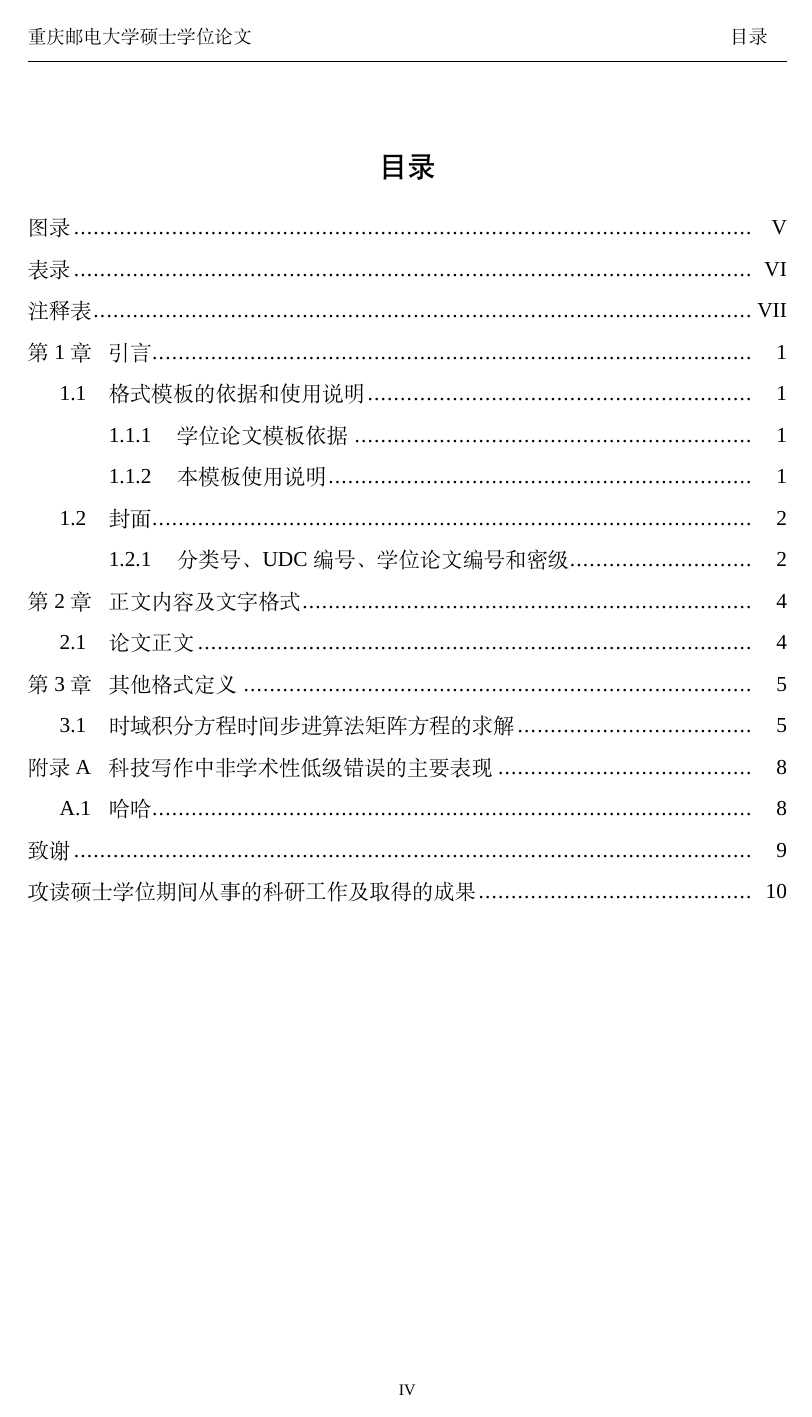
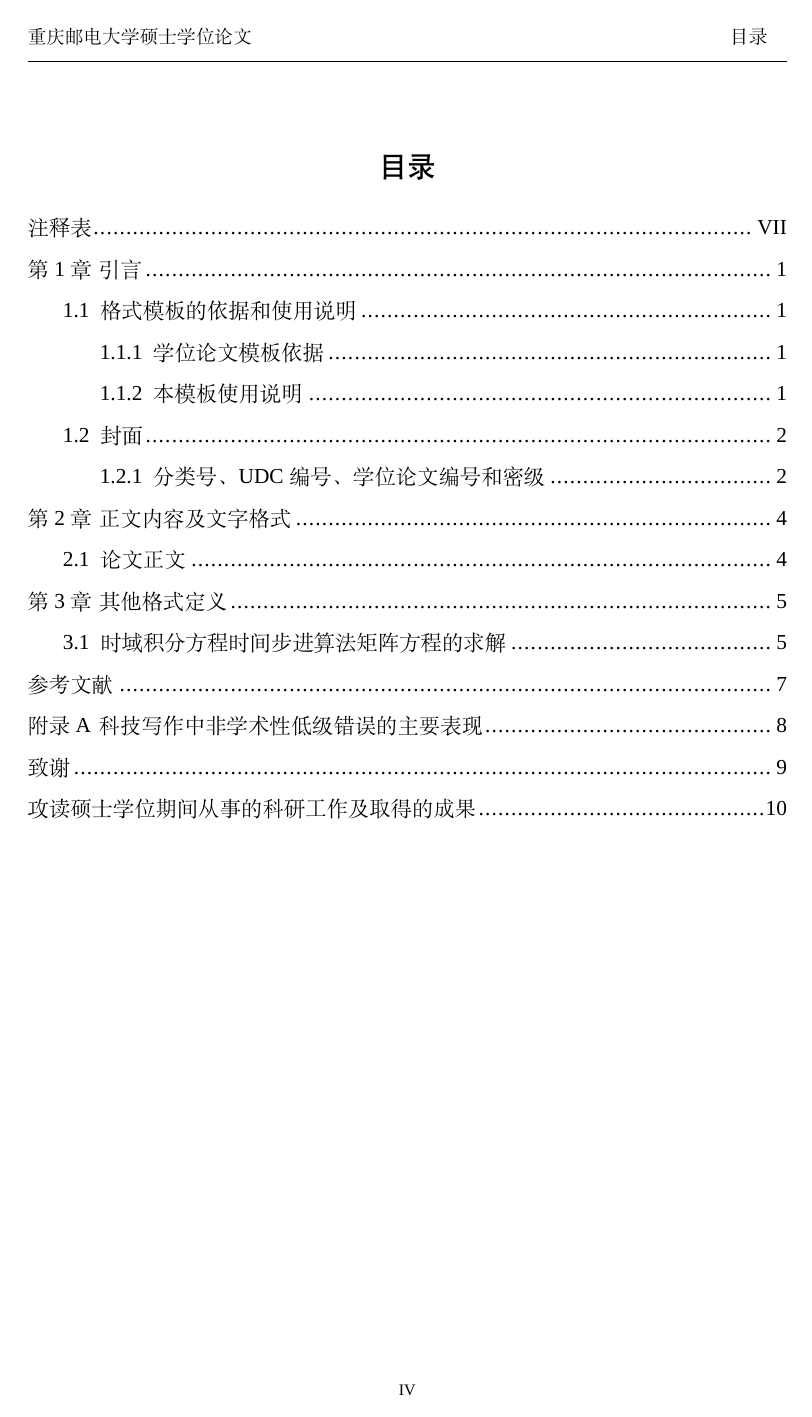
Before and after one commit to lusccc/cqupt-thesis, a LaTeX thesis (thesis.tex, which reads cqupt_thesis.cls): page 6 of 19. Compiled offline with XeLaTeX; a missing font is replaced by an installed copy or a similar font.

Commit message:
目录复刻完成

```diff
--- a/cqupt_thesis.cls
+++ b/cqupt_thesis.cls
@@ -203,7 +203,8 @@
         format+={\rm\zihao{3}\heiti\bfseries},
         number={\arabic{chapter}},
         numberformat={\normalfont},
-        aftername={\hspace{\ccwd}},
+%        aftername={\hspace{\ccwd}},
+        aftername={\hspace{0.5em}},
         beforeskip={19pt},
         afterskip={33pt},
         fixskip=true
@@ -211,14 +212,16 @@
     section={
         format+={\rm\zihao{-3}\heiti\bfseries\flushleft},
         numberformat={\normalfont},
-        aftername={\hspace{\ccwd}},
+        aftername={\hspace{0.5em}},
+%        aftername={\hspace{\ccwd}},
         beforeskip={13pt},
         afterskip={13pt}
     },
     subsection={
         format+={\zihao{4}\rm\heiti\flushleft},
         numberformat={\normalfont},
-        aftername={\hspace{\ccwd}},
+        aftername={\hspace{0.5em}},
+%        aftername={\hspace{\ccwd}},
         beforeskip={13pt},
         afterskip={13pt}
     },
@@ -270,16 +273,20 @@
     \par
     % word中英文的1.5倍行距对应的是1.44
     \linespread{1.44}\selectfont
-}
-{
+    }
+    {
     \vspace{21pt}\par
     {\textbf{\cusongti{Keywords: }}} \@enkeywords
 }
 
-
+% ------开始设置 目录样式
 % 使用hyperref宏包去除索引上的颜色标记
 \RequirePackage{hyperref}
 \hypersetup{pdfborder=0 0 0}
+% 把表录、图录、参考文献 加入目录
+\usepackage[nottoc,notlot,notlof]{tocbibind}
+
+
 % 使用tocloft宏包修改目录样式
 \RequirePackage{tocloft}
 %\renewcommand{\cftdot}{$\cdot$}
@@ -289,35 +296,57 @@
 \renewcommand{\cftchapleader}{\cftdotfill{\cftchapdotsep}}
 \renewcommand{\cftchapdotsep}{\cftdotsep}
 
+% 控制目录内容的行距
 %\renewcommand\cftchapafterpnum{\vskip      -18pt}
 %\renewcommand\cftsecafterpnum{\vskip       -18pt}
 %\renewcommand\cftsubsecafterpnum{\vskip    1pt}
 \setlength{\cftbeforechapskip}  {0em}
 \renewcommand\cftchappagefont{\normalfont}
 
+% 目录两字标题的设置，toc
 \renewcommand\contentsname{目录}
 \renewcommand{\cfttoctitlefont}{\hfill\zihao{3}\rm\heiti}
+\renewcommand{\cftbeforetoctitleskip}{8pt}%此处魔改 目录 大标题行距
+\renewcommand{\cftaftertoctitleskip}{10pt}
+\renewcommand{\cftaftertoctitle}{\hfill}%相当于均匀排布、居中
+
+% 目录内容章、节 lof lob 设置
 \renewcommand{\cftchapfont}{\normalfont}
 \renewcommand{\cftsecfont}{\normalfont}
-\renewcommand{\cftaftertoctitle}{\hfill}
-%此处魔改目录标题前间距
-\renewcommand{\cftbeforetoctitleskip}{8pt}
-\renewcommand{\cftaftertoctitleskip}{10pt}
-
 \renewcommand\listfigurename{图录}
 \renewcommand\listtablename{表录}
 \renewcommand{\cftloftitlefont}{\hfill\zihao{3}\rm\heiti}
 \renewcommand{\cftlottitlefont}{\hfill\zihao{3}\rm\heiti}
 \renewcommand{\cftafterloftitle}{\hfill}
 \renewcommand{\cftafterlottitle}{\hfill}
-%此处魔改目录标题前间距
-\renewcommand{\cftbeforeloftitleskip}{8pt}
+\renewcommand{\cftbeforeloftitleskip}{8pt}%此处魔改 表录、图录 大标题行距，下同
 \renewcommand{\cftbeforelottitleskip}{8pt}
 \renewcommand{\cftafterloftitleskip}{10pt}
 \renewcommand{\cftafterlottitleskip}{10pt}
 
 \setcounter{secnumdepth}{3}     % 设定章节计数深度
 \setcounter{tocdepth}{2}        % 设置目录计数深度
+
+% 调整序号和标题名称之间的空隙为word中的一个空格， 调整缩进
+%\setlength\cftchapnumwidth{-100cm}
+%这个不行https://gitee.com/wuzhouhui/awk/blob/8a8c3a25d8191d9808339aeb7358366bbbd245aa/latex_src/preamble.tex
+%\settowidth\cftchapnumwidth{第十章} % 最宽的可能编号
+%这个行
+\renewcommand{\cftchapaftersnumb}{\hspace{-0.45em}}
+\setlength\cftsecnumwidth{0.5em}
+\setlength\cftsubsecnumwidth{0.5em}
+\setlength\cftsecindent{0.7cm}% Indent
+\setlength\cftsubsecindent{1.43cm}% Indent
+
+% 使得 点线与页码数字 之间的空隙减少
+%https://tex.stackexchange.com/questions/196416/dotted-leader-does-not-reach-the-page-number-in-toc
+\usepackage{everypage}
+\usepackage{calc}
+\AddEverypageHook{\addtocontents{toc}{
+    \protect\cftsetpnumwidth{\widthof{\thepage}-0.02em}
+}}
+
+% ------结束设置 目录样式
 
 \newcommand{\maketoc}{
     \clearpage
@@ -330,13 +359,13 @@
     \clearpage
     \makefancyhf{图录}
     \listoffigures
-    \addcontentsline{toc}{chapter}{图录}
+%    \addcontentsline{toc}{chapter}{图录}
     \thispagestyle{fancy}
 
     \clearpage
     \makefancyhf{表录}
     \listoftables
-    \addcontentsline{toc}{chapter}{表录}
+%    \addcontentsline{toc}{chapter}{表录}
     \thispagestyle{fancy}
     \clearpage
 }
@@ -349,7 +378,7 @@
         注释表
     \end{center}
 
-    \begin{tabular}{p{2.4cm}p{12cm}}
+    \begin{tabular}{l{2.4cm}l{12cm}}
         #1\\
     \end{tabular}
     \clearpage
@@ -453,13 +481,12 @@
 }
 
 
-\newcommand{\makeappendix}{
+
+\newcommand{\beginappendix}{
     \appendix
-    \titlecontents{chapter}[0pt]
-    {\fontsize{12pt}{12pt}}{附录{\thecontentslabel}\quad}{}{\titlerule*[5pt]{.}\contentspage}
-    \titleformat{\chapter}{\centering\heiti\fontsize{16pt}{16pt}\selectfont}
-    {附录\thechapter }{5pt}{}
+    \addtocontents{toc}{\protect\setcounter{tocdepth}{0}}
 }
+
 
 \newenvironment{acknowledgements}{%
     \cleardoublepage
```
Also changed, not shown: thesis.tex (+3 -4 lines), cqupt_thesis.cls (2 more changed lines).
